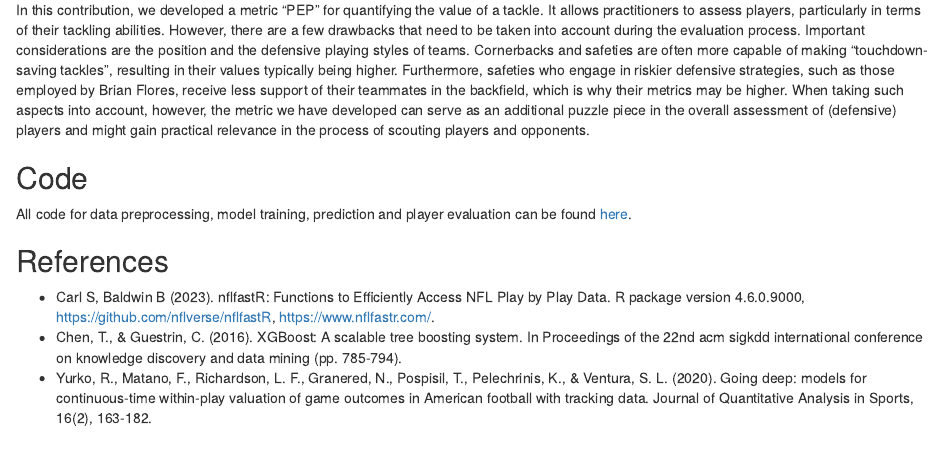
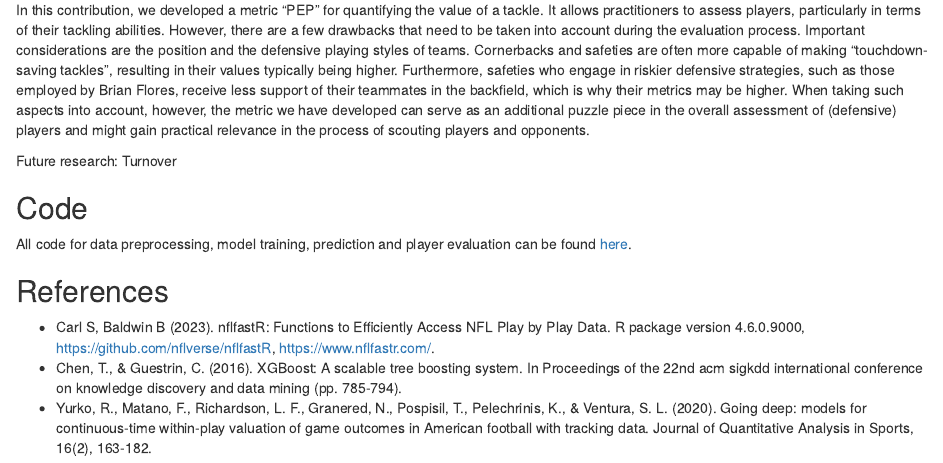
Before and after one commit to Rob2208/nfl_bdb_24, an R Markdown document (report.Rmd): the page in a window 1100 px wide, from 3050 px down. Rendered offline with R 4.5, knitr and Pandoc, with nearby package versions; the code chunks are not run, so their results and figures are left out.

Commit message:
Update report.Rmd

```diff
--- a/report.Rmd
+++ b/report.Rmd
@@ -583,6 +583,8 @@ In this contribution, we developed a metric "PEP" for quantifying the value of a
 However, there are a few drawbacks that need to be taken into account during the evaluation process. Important considerations are the position and the defensive playing styles of teams. Cornerbacks and safeties are often more capable of making "touchdown-saving tackles", resulting in their values typically being higher. Furthermore, safeties who engage in riskier defensive strategies, such as those employed by Brian Flores, receive less support of their teammates in the backfield, which is why their metrics may be higher.
 When taking such aspects into account, however, the metric we have developed can serve as an additional puzzle piece in the overall assessment of (defensive) players and might gain practical relevance in the process of scouting players and opponents.
 
+Future research: Turnover
+
 ## Code
 
 All code for data preprocessing, model training, prediction and player evaluation can be found [here](https://github.com/Rob2208/nfl_bdb_24).
```
